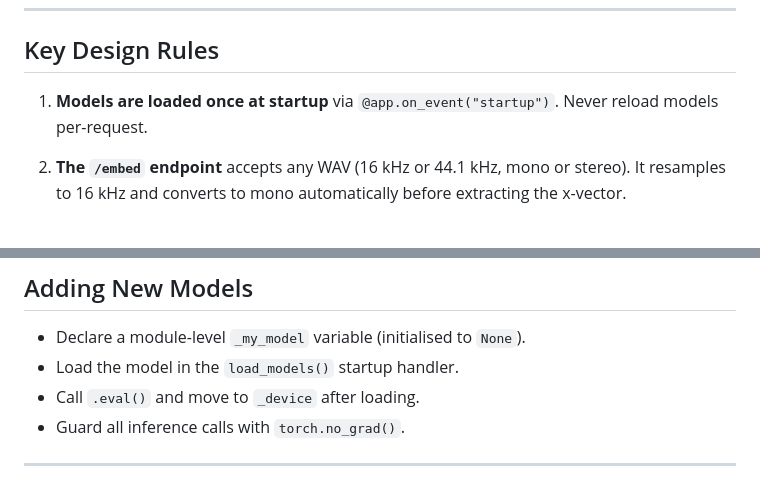
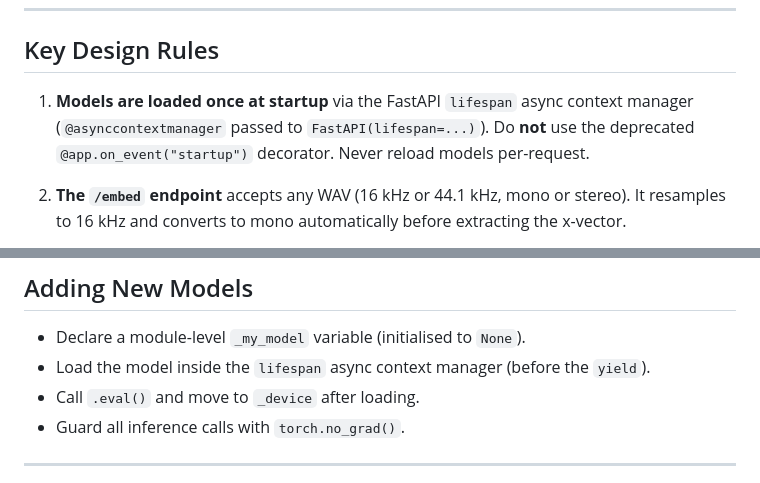
Before and after one commit to AplUSAndmINUS/SpeechT5-voice-cloning-app, a Markdown page: .github/copilot-instructions.md, 2 parts joined by grey strips. Drawn GitHub-style.

Commit message:
fix: update copilot instructions to reflect changes in model loading approach

```diff
--- a/.github/copilot-instructions.md
+++ b/.github/copilot-instructions.md
@@ -35,7 +35,9 @@ README.md         # Setup and usage guide
 
 ## Key Design Rules
 
-1. **Models are loaded once at startup** via `@app.on_event("startup")`.
+1. **Models are loaded once at startup** via the FastAPI `lifespan`
+   async context manager (`@asynccontextmanager` passed to `FastAPI(lifespan=...)`).
+   Do **not** use the deprecated `@app.on_event("startup")` decorator.
    Never reload models per-request.
 
 2. **The `/embed` endpoint** accepts any WAV (16 kHz or 44.1 kHz, mono or
@@ -70,7 +72,7 @@ README.md         # Setup and usage guide
 ## Adding New Models
 
 - Declare a module-level `_my_model` variable (initialised to `None`).
-- Load the model in the `load_models()` startup handler.
+- Load the model inside the `lifespan` async context manager (before the `yield`).
 - Call `.eval()` and move to `_device` after loading.
 - Guard all inference calls with `torch.no_grad()`.
 
```
